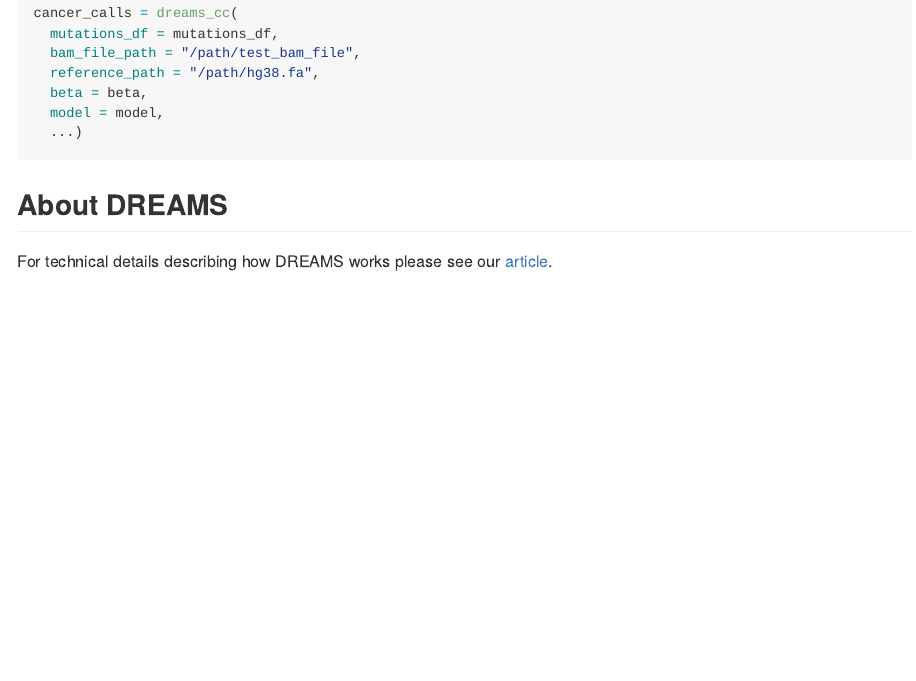
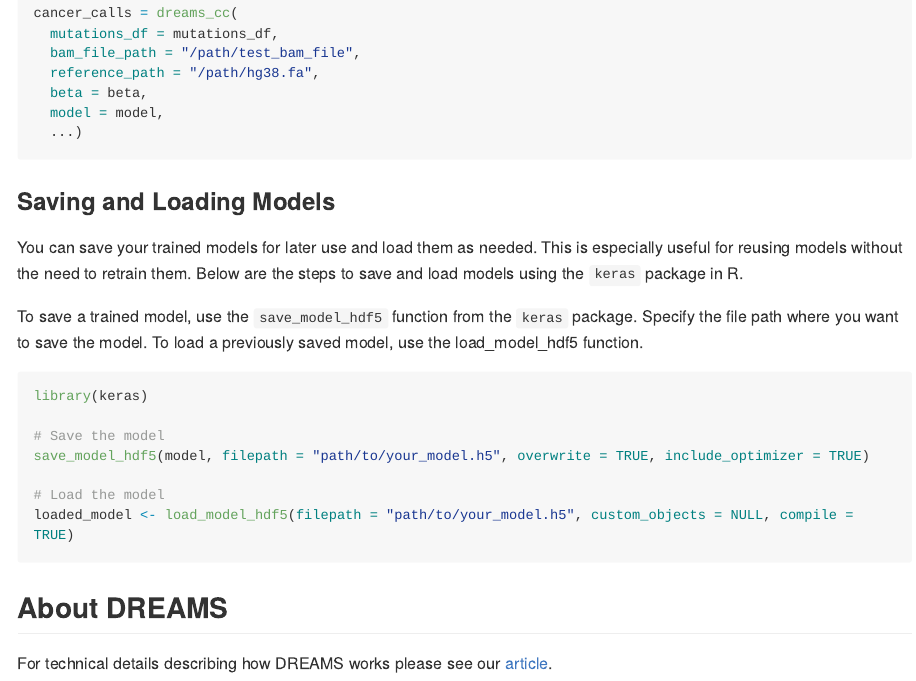
Before and after one commit to JakobSkouPedersenLab/dreams, an R Markdown document (README.Rmd): the page in a window 1100 px wide, from 1760 px down. The pictures show the output file README.md that the author committed with the source, drawn offline in the style of GitHub; long lines of code are wrapped; badge pictures from the web are left out.

Commit message:
Readme updated

````diff
--- a/README.Rmd
+++ b/README.Rmd
@@ -111,5 +111,20 @@ cancer_calls = dreams_cc(
 
 ```
 
+### Saving and Loading Models
+You can save your trained models for later use and load them as needed. This is especially useful for reusing models without the need to retrain them. Below are the steps to save and load models using the `keras` package in R.
+
+To save a trained model, use the `save_model_hdf5` function from the `keras` package. Specify the file path where you want to save the model. To load a previously saved model, use the load_model_hdf5 function.
+```{r, eval=FALSE}
+library(keras)
+
+# Save the model
+save_model_hdf5(model, filepath = "path/to/your_model.h5", overwrite = TRUE, include_optimizer = TRUE)
+
+# Load the model
+loaded_model <- load_model_hdf5(filepath = "path/to/your_model.h5", custom_objects = NULL, compile = TRUE)
+```
+
+
 ## About DREAMS
 For technical details describing how DREAMS works please see our [article](https://genomebiology.biomedcentral.com/articles/10.1186/s13059-023-02920-1).
````
Also changed, not shown: README.md.
